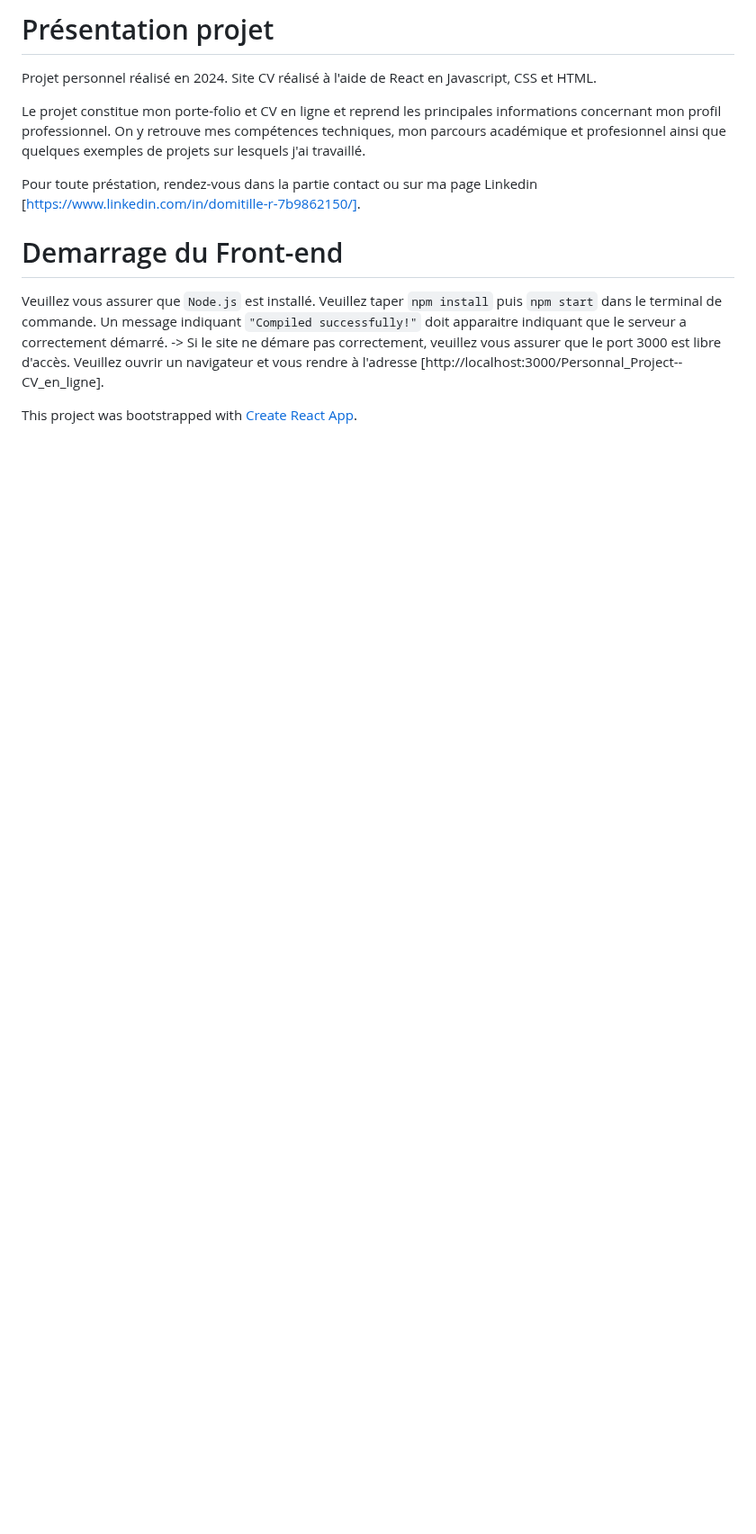
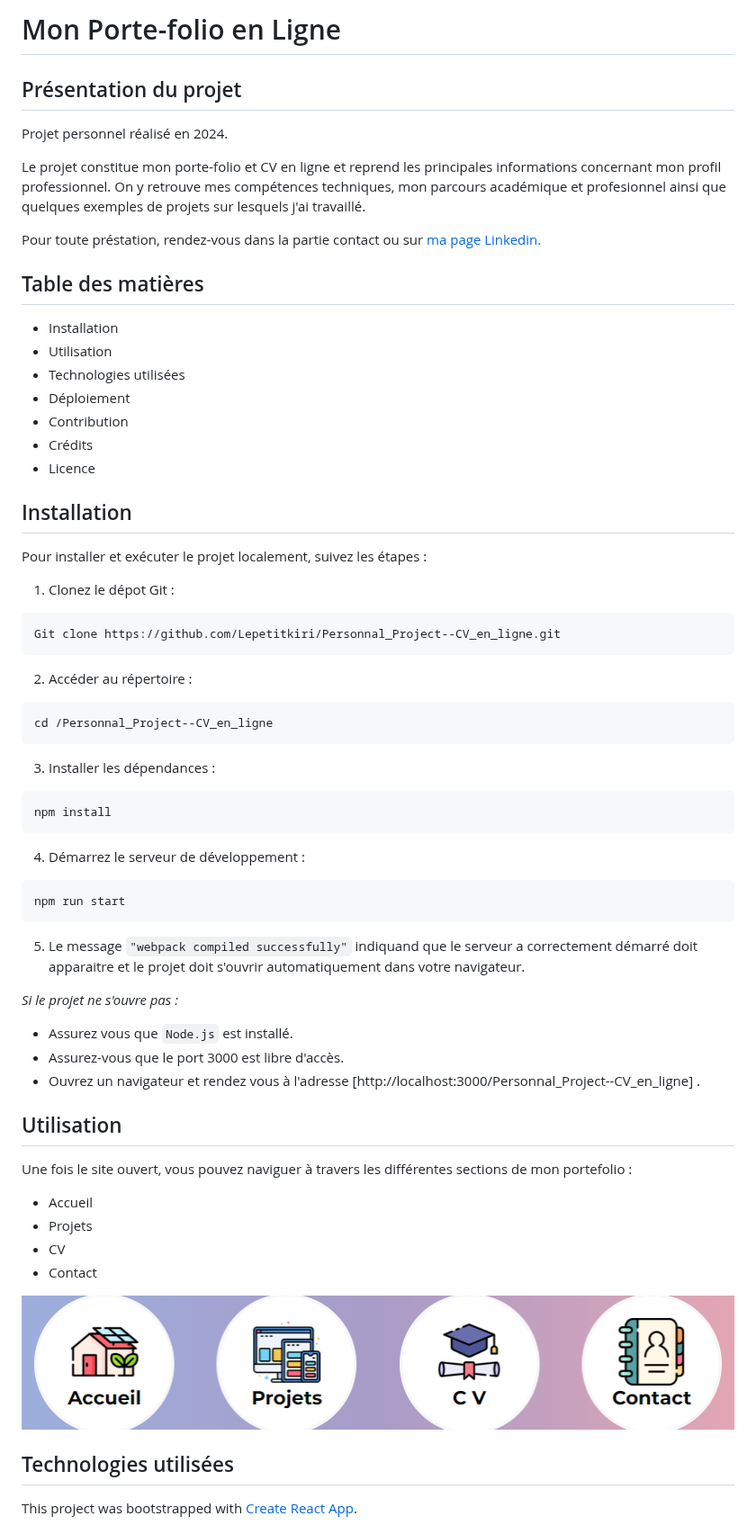
Before and after one commit to Lepetitkiri/Personnal_Project--CV_en_ligne, a Markdown page: README.md, the part around one of its changes. Shown at 90% size. GitHub-like rendering; pictures changed too: public/Pictures/read-me.png (added); blank space fills up the shorter version.

Commit message:
Docs(readme): Update README with more details

````diff
--- a/README.md
+++ b/README.md
@@ -1,19 +1,69 @@
-# Présentation projet
+# Mon Porte-folio en Ligne
+
+## Présentation du projet
 
 Projet personnel réalisé en 2024.
-Site CV réalisé à l'aide de React en Javascript, CSS et HTML.
 
 Le projet constitue mon porte-folio et CV en ligne et reprend les principales informations concernant mon profil professionnel.
 On y retrouve mes compétences techniques, mon parcours académique et profesionnel ainsi que quelques exemples de projets sur lesquels j'ai travaillé.
 
-Pour toute préstation, rendez-vous dans la partie contact ou sur ma page Linkedin [https://www.linkedin.com/in/domitille-r-7b9862150/].
+Pour toute préstation, rendez-vous dans la partie contact ou sur [ma page Linkedin.](https://www.linkedin.com/in/domitille-r-7b9862150/)
 
-# Demarrage du Front-end
 
-Veuillez vous assurer que `Node.js` est installé.
-Veuillez taper `npm install` puis `npm start` dans le terminal de commande.
-Un message indiquant `"Compiled successfully!"` doit apparaitre indiquant que le serveur a correctement démarré.
--> Si le site ne démare pas correctement, veuillez vous assurer que le port 3000 est libre d'accès.
-Veuillez ouvrir un navigateur et vous rendre à l'adresse [http://localhost:3000/Personnal_Project--CV_en_ligne].
+## Table des matières
+
+* Installation
+* Utilisation
+* Technologies utilisées
+* Déploiement
+* Contribution
+* Crédits
+* Licence
+
+
+## Installation
+
+Pour installer et exécuter le projet localement, suivez les étapes :
+
+1. Clonez le dépot Git :
+```
+Git clone https://github.com/Lepetitkiri/Personnal_Project--CV_en_ligne.git
+```
+
+2. Accéder au répertoire :
+```
+cd /Personnal_Project--CV_en_ligne
+```
+
+3. Installer les dépendances :
+```
+npm install
+```
+
+4. Démarrez le serveur de développement :
+```
+npm run start
+```
+
+5. Le message `"webpack compiled successfully"` indiquand que le serveur a correctement démarré doit apparaitre et le projet doit s'ouvrir automatiquement dans votre navigateur.
+
+
+*Si le projet ne s'ouvre pas :*
+* Assurez vous que `Node.js` est installé.
+* Assurez-vous que le port 3000 est libre d'accès.
+* Ouvrez un navigateur et rendez vous à l'adresse [http://localhost:3000/Personnal_Project--CV_en_ligne] .
+
+
+## Utilisation
+Une fois le site ouvert, vous pouvez naviguer à travers les différentes sections de mon portefolio :
+* Accueil
+* Projets
+* CV
+* Contact
+
+![Table des matières](/public/Pictures/read-me.png)
+
+
+## Technologies utilisées
 
 This project was bootstrapped with [Create React App](https://github.com/facebook/create-react-app).
````
Also changed, not shown: other parts of README.md (+13 -0 lines).
